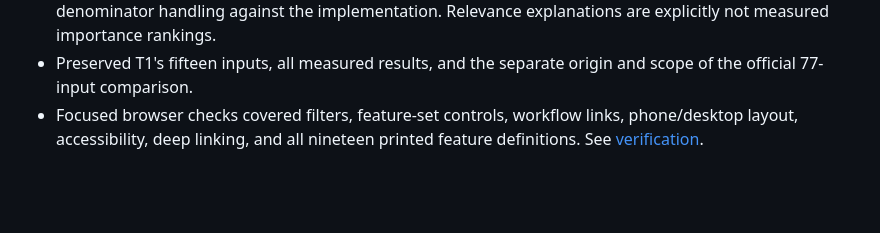
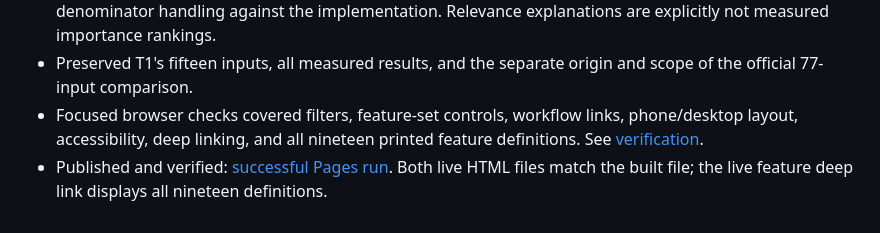
Before and after one commit to Landotin/cicids2017-project-reviewer, a Markdown page: docs/PROGRESS.md, the part around the change. Drawn GitHub-style; blank space fills up the shorter version.

```diff
--- a/docs/PROGRESS.md
+++ b/docs/PROGRESS.md
@@ -32,3 +32,4 @@
 - Checked whole-frame bytes, first-retained-packet direction, window duration, flag counts, and zero-denominator handling against the implementation. Relevance explanations are explicitly not measured importance rankings.
 - Preserved T1's fifteen inputs, all measured results, and the separate origin and scope of the official 77-input comparison.
 - Focused browser checks covered filters, feature-set controls, workflow links, phone/desktop layout, accessibility, deep linking, and all nineteen printed feature definitions. See [verification](VERIFICATION.md).
+- Published and verified: [successful Pages run](https://github.com/Landotin/cicids2017-project-reviewer/actions/runs/40200553411). Both live HTML files match the built file; the live feature deep link displays all nineteen definitions.
```
Also changed, not shown: docs/VERIFICATION.md (+1 -0 lines).
